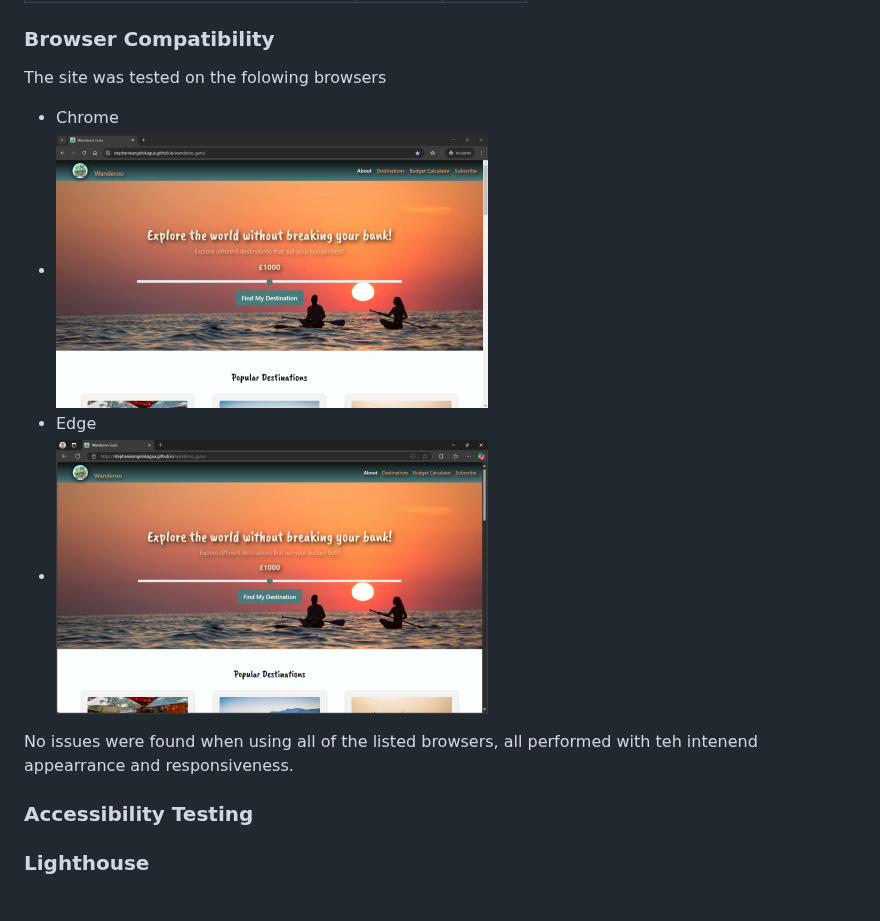
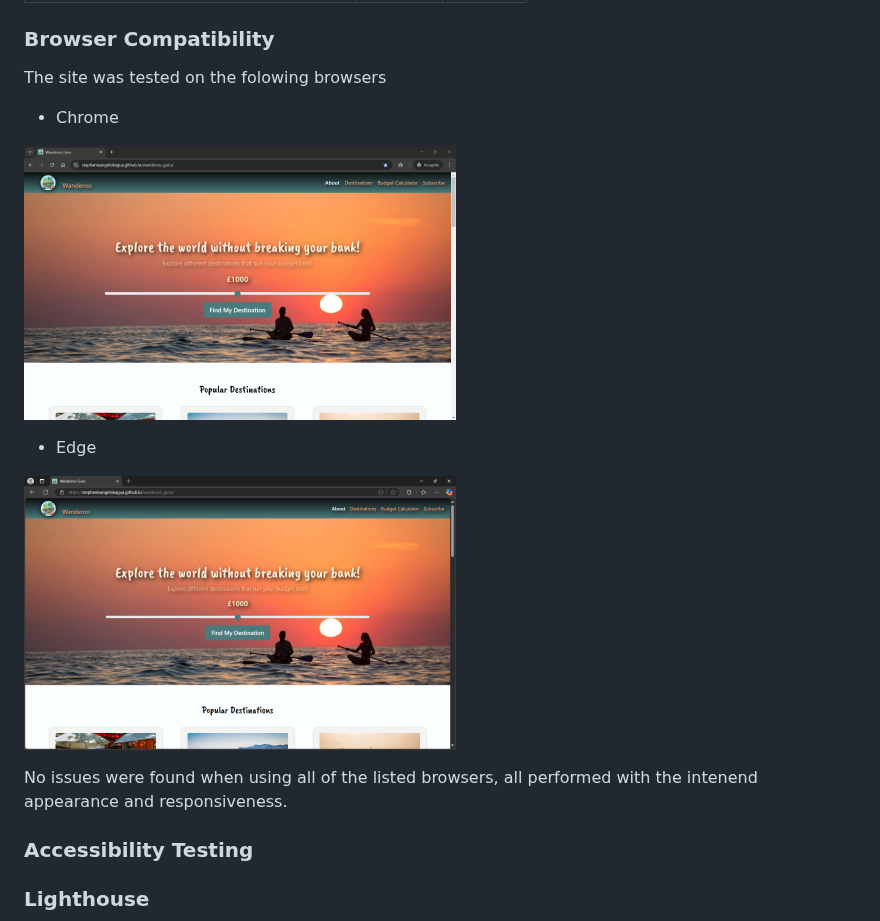
Before and after one commit to stephanieangelokagua/wanderoo_guru, a Markdown page: README.md, the part around the change. Rendered like a GitHub page.

```diff
--- a/README.md
+++ b/README.md
@@ -216,12 +216,16 @@ Copilot was employed to generate strategic planning ideas for the team. These AI
 ### Browser Compatibility
 
 The site was tested on the folowing browsers
+
  - Chrome
- - ![chrome](assets/images/readme-images/chrome-browser-test.png)
+
+![chrome](assets/images/readme-images/chrome-browser-test.png)
+
  - Edge
- - ![edge](assets/images/readme-images/edge-browser-test.png)
 
-No issues were found when using all of the listed browsers, all performed with teh  intenend appearrance and responsiveness.
+![edge](assets/images/readme-images/edge-browser-test.png)
+
+No issues were found when using all of the listed browsers, all performed with the  intenend appearance and responsiveness.
 
 ### Accessibility Testing
 
```
